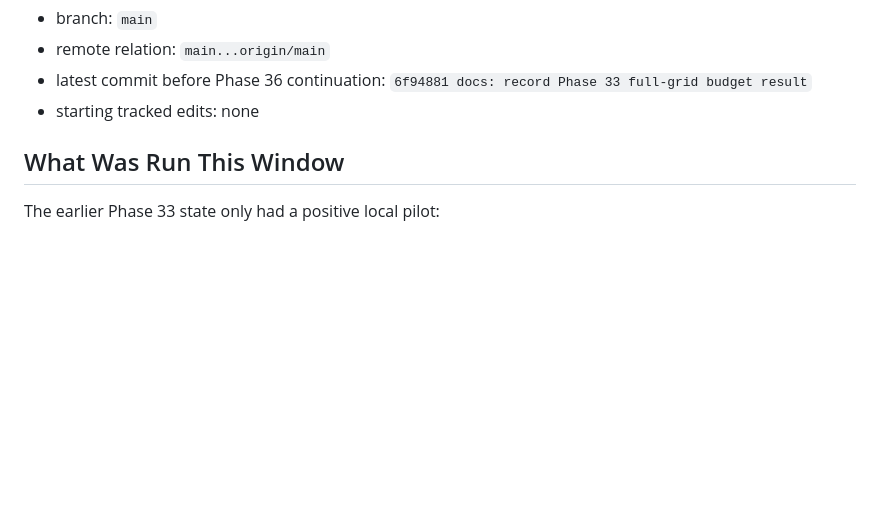
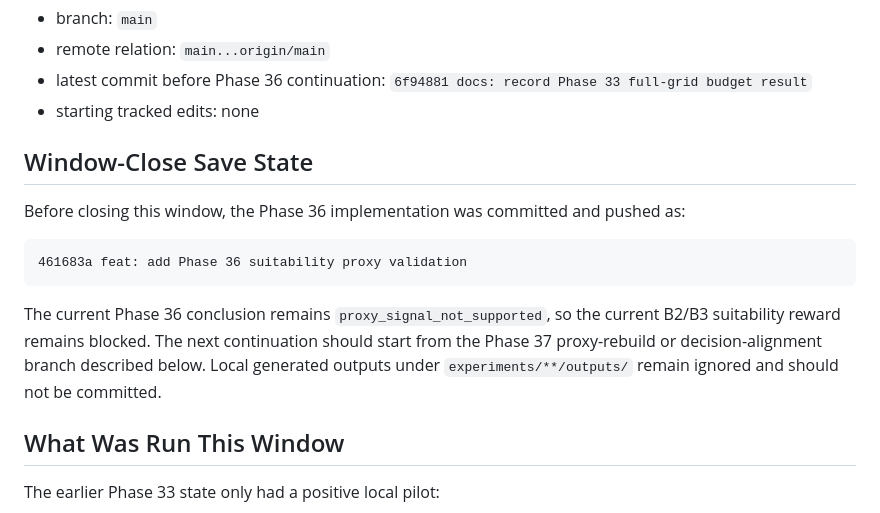
Before and after one commit to zhouning/paper11-geofm-farmland-suitability-rl, a Markdown page: docs/superpowers/phase33_current_progress_handoff.md, the part around the change. Rendered like a GitHub page; blank space fills up the shorter version.

Commit message:
docs: record Phase 36 handoff save

````diff
--- a/docs/superpowers/phase33_current_progress_handoff.md
+++ b/docs/superpowers/phase33_current_progress_handoff.md
@@ -14,6 +14,21 @@ Repository state when the Phase 36 continuation started:
 - remote relation: `main...origin/main`
 - latest commit before Phase 36 continuation: `6f94881 docs: record Phase 33 full-grid budget result`
 - starting tracked edits: none
+
+## Window-Close Save State
+
+Before closing this window, the Phase 36 implementation was committed and
+pushed as:
+
+```text
+461683a feat: add Phase 36 suitability proxy validation
+```
+
+The current Phase 36 conclusion remains `proxy_signal_not_supported`, so the
+current B2/B3 suitability reward remains blocked. The next continuation should
+start from the Phase 37 proxy-rebuild or decision-alignment branch described
+below. Local generated outputs under `experiments/**/outputs/` remain ignored
+and should not be committed.
 
 ## What Was Run This Window
 
````
